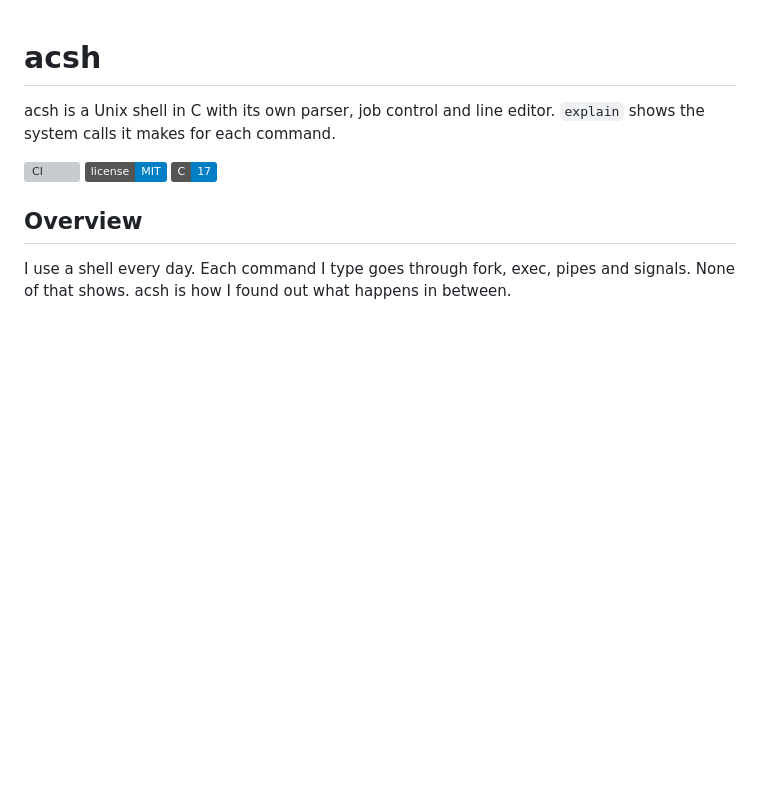
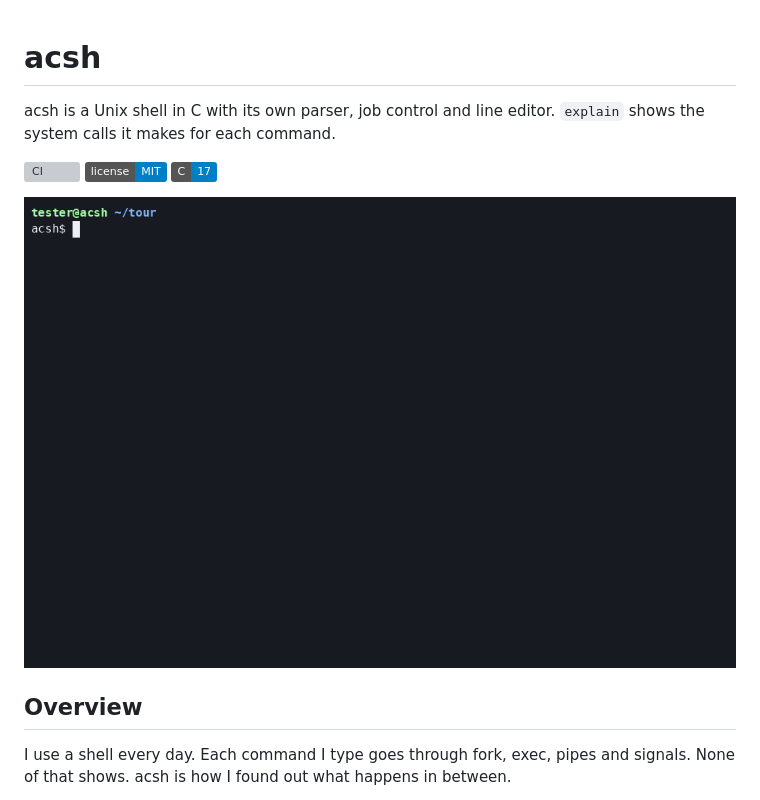
Before and after one commit to An3DCu/CustomShell, a Markdown page: README.md, the part around the change. GitHub-like rendering; pictures changed too: docs/images/tour.gif (added); badges without logos; blank space fills up the shorter version; grey boxes are pictures that could not be loaded.

Commit message:
Add a short tour GIF to the README

```diff
--- a/README.md
+++ b/README.md
@@ -3,6 +3,8 @@
 acsh is a Unix shell in C with its own parser, job control and line editor. `explain` shows the system calls it makes for each command.
 
 [![CI](https://github.com/An3DCu/CustomShell/actions/workflows/ci.yml/badge.svg)](https://github.com/An3DCu/CustomShell/actions/workflows/ci.yml) [![License: MIT](https://img.shields.io/badge/license-MIT-blue.svg)](LICENSE) [![C17](https://img.shields.io/badge/C-17-blue.svg)](https://en.cppreference.com/w/c/17)
+
+![A short tour of acsh: a pipe with a glob, explain on a pipeline, Ctrl+Z and fg, Tab completion and Ctrl+R](docs/images/tour.gif)
 
 ## Overview
 
```
